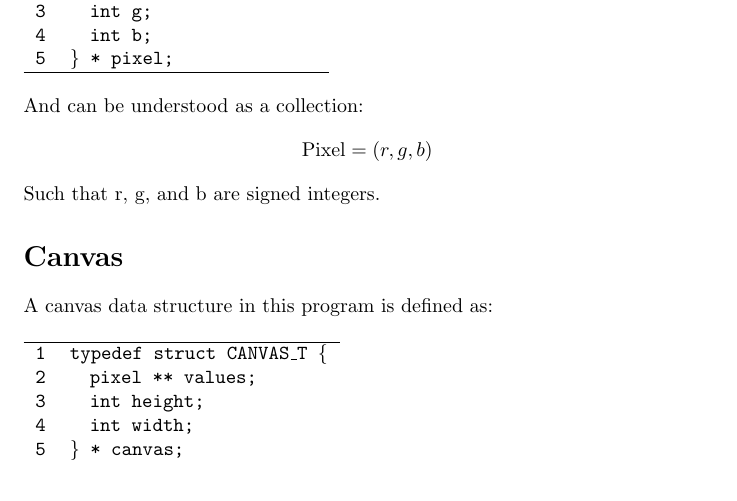
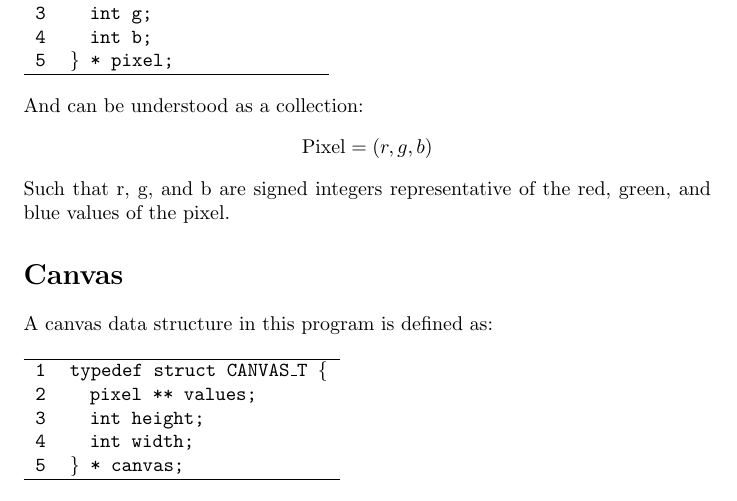
Before and after one commit to millipedes/Erdos-Renyi-Visualization, a LaTeX document (docs/exaplanation.tex): part of page 3 of 5, cut so that both start at the same text. Compiled offline with pdfLaTeX.

Commit message:
fixed small typo in pdf

```diff
--- a/docs/exaplanation.tex
+++ b/docs/exaplanation.tex
@@ -77,7 +77,8 @@
   \biigs
   And can be understood as a collection:
   $$\text{Pixel} = (r, g, b)$$
-  Such that r, g, and b are signed integers.
+  Such that r, g, and b are signed integers representative of the red, green,
+  and blue values of the pixel.
 \consection{Canvas}
   A canvas data structure in this program is defined as:
   \biigs
```
Also changed, not shown: docs/exaplanation.pdf.
